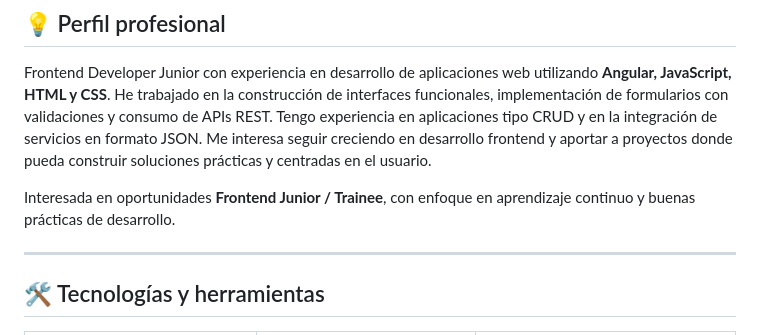
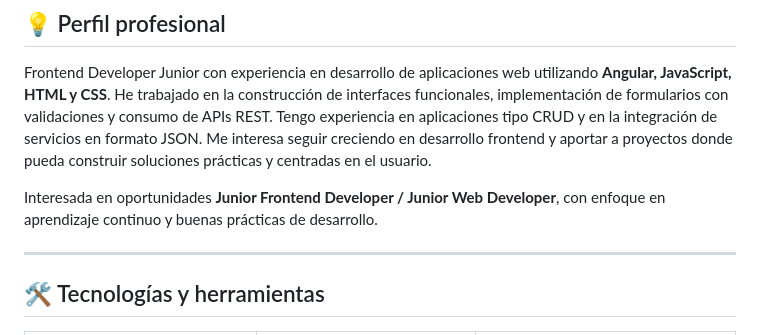
Before and after one commit to jmorjuelafdev/jmorjuelafdev, a Markdown page: README.md, the part around the change. Drawn GitHub-style.

Commit message:
Update job title in README for clarity

```diff
--- a/README.md
+++ b/README.md
@@ -16,7 +16,7 @@
 
 Frontend Developer Junior con experiencia en desarrollo de aplicaciones web utilizando **Angular, JavaScript, HTML y CSS**. He trabajado en la construcción de interfaces funcionales, implementación de formularios con validaciones y consumo de APIs REST. Tengo experiencia en aplicaciones tipo CRUD y en la integración de servicios en formato JSON. Me interesa seguir creciendo en desarrollo frontend y aportar a proyectos donde pueda construir soluciones prácticas y centradas en el usuario.
 
-Interesada en oportunidades **Frontend Junior / Trainee**, con enfoque en aprendizaje continuo y buenas prácticas de desarrollo.
+Interesada en oportunidades **Junior Frontend Developer / Junior Web Developer**, con enfoque en aprendizaje continuo y buenas prácticas de desarrollo.
 
 ---
 
```
